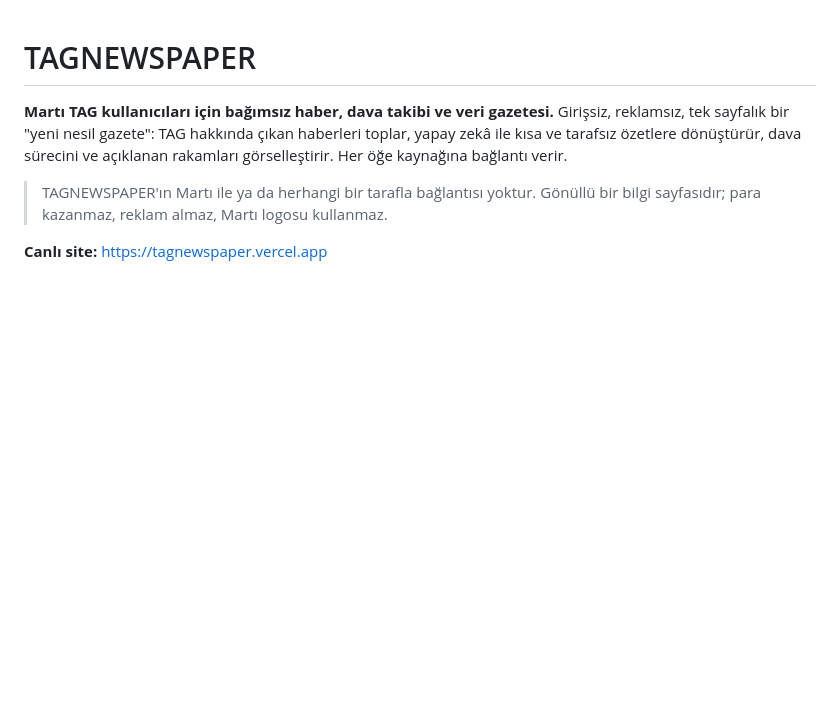
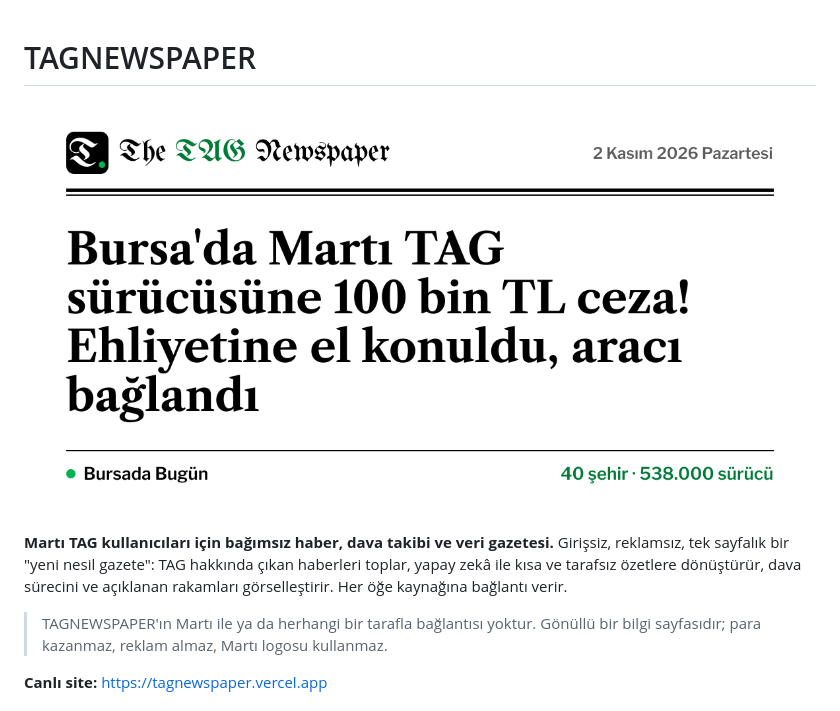
Before and after one commit to Yigtwxx/tagnewspaper, a Markdown page: README.md, the part around the change. Drawn GitHub-style; pictures changed too: .github/social-preview.png (added); blank space fills up the shorter version.

Commit message:
docs: add the social preview card to the repo
The 1200x630 card rendered from the live site, shown at the top of the
README and ready to upload as the GitHub social preview.

Co-Authored-By: Claude Opus 5.5 <noreply@anthropic.com>
Claude-Session: https://claude.ai/code/session_01BW1DAEwKJRdmpmhUyVjM6S

```diff
--- a/README.md
+++ b/README.md
@@ -1,4 +1,6 @@
 # TAGNEWSPAPER
+
+![The TAG Newspaper sosyal kartı](.github/social-preview.png)
 
 **Martı TAG kullanıcıları için bağımsız haber, dava takibi ve veri gazetesi.**
 Girişsiz, reklamsız, tek sayfalık bir "yeni nesil gazete": TAG hakkında çıkan haberleri toplar,
```
